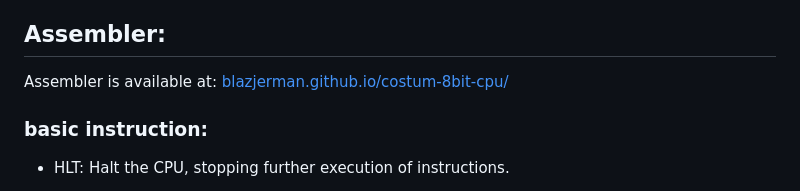
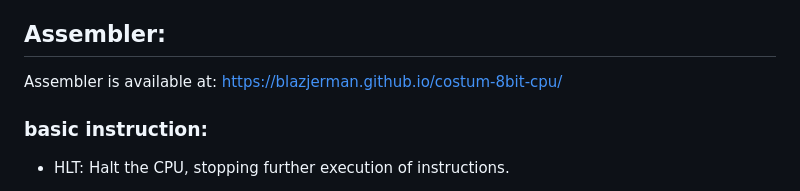
Before and after one commit to blazjerman/custom-8bit-cpu, a Markdown page: README.md, the part around the change. GitHub-like rendering.

```diff
--- a/README.md
+++ b/README.md
@@ -14,8 +14,7 @@ In the "cpu emulation" folder, an assembler is provided along with an emulator t
 
 
 ## Assembler:
-Assembler is available at: [blazjerman.github.io/costum-8bit-cpu/](./)
-
+Assembler is available at: https://blazjerman.github.io/costum-8bit-cpu/
 ### basic instruction:
 
 - HLT: Halt the CPU, stopping further execution of instructions.
```
